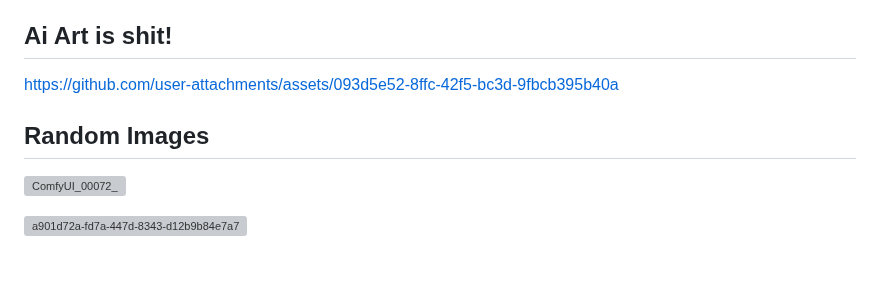
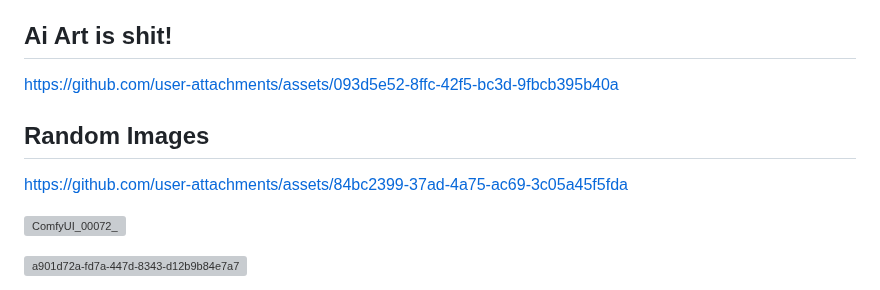
Before and after one commit to JAllemand971/Project_in_Ai_Art, a Markdown page: README.md, the part around the change. GitHub-like rendering; blank space fills up the shorter version; grey boxes are pictures that could not be loaded.

Commit message:
Update README with new random images
Added additional random images to the README.

```diff
--- a/README.md
+++ b/README.md
@@ -159,6 +159,8 @@ https://github.com/user-attachments/assets/093d5e52-8ffc-42f5-bc3d-9fbcb395b40a
 
 <h2>Random Images</h2>
 
+https://github.com/user-attachments/assets/84bc2399-37ad-4a75-ac69-3c05a45f5fda
+
 ![ComfyUI_00072_](https://github.com/user-attachments/assets/209fda9b-e87a-4a32-8f69-735d156584da)
 
 ![a901d72a-fd7a-447d-8343-d12b9b84e7a7](https://github.com/user-attachments/assets/6f593862-fc23-46c4-84e7-39015fc0b8e7)
```
